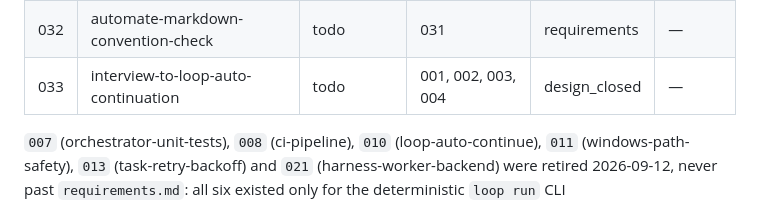
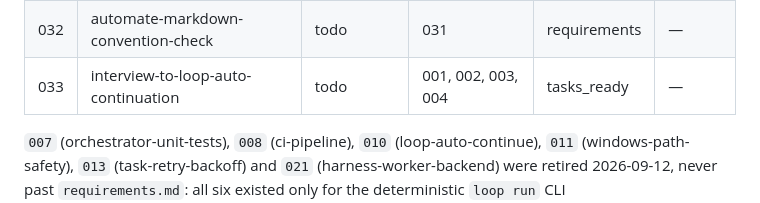
Before and after one commit to SebassContreras/specloop, a Markdown page: planning/roadmap.md, the part around the change. GitHub-like rendering.

Commit message:
feat(033): write tasks.md, spec ready for the loop
13 tasks (12 agent, 1 human) breaking down specloop:advance's build:
the new skill itself, its design-closing/task-breakdown chaining passes
with escape hatches, the start Phase 7 auto-chain, design-closing's Phase 3
chaining exception, and a re-run/defer verification. Stage: tasks_ready.

```diff
--- a/planning/roadmap.md
+++ b/planning/roadmap.md
@@ -32,7 +32,7 @@ we, what's next."
 | 030 | dashboard-build-script        | todo        | 009, 026           | requirements | 16       |
 | 031 | markdown-convention-retrofit  | done        | —                  | —            | 20       |
 | 032 | automate-markdown-convention-check | todo   | 031                | requirements | —        |
-| 033 | interview-to-loop-auto-continuation | todo | 001, 002, 003, 004 | design_closed | —      |
+| 033 | interview-to-loop-auto-continuation | todo | 001, 002, 003, 004 | tasks_ready | —       |
 
 `007` (orchestrator-unit-tests), `008` (ci-pipeline), `010` (loop-auto-continue),
 `011` (windows-path-safety), `013` (task-retry-backoff) and `021`
```
Also changed, not shown: 1 other file.
